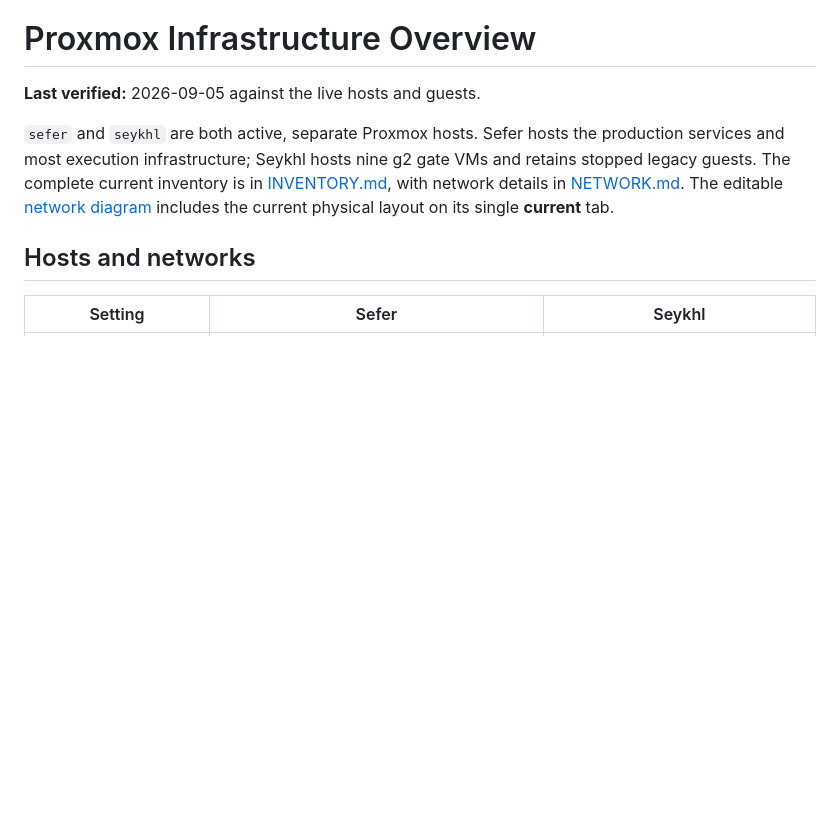
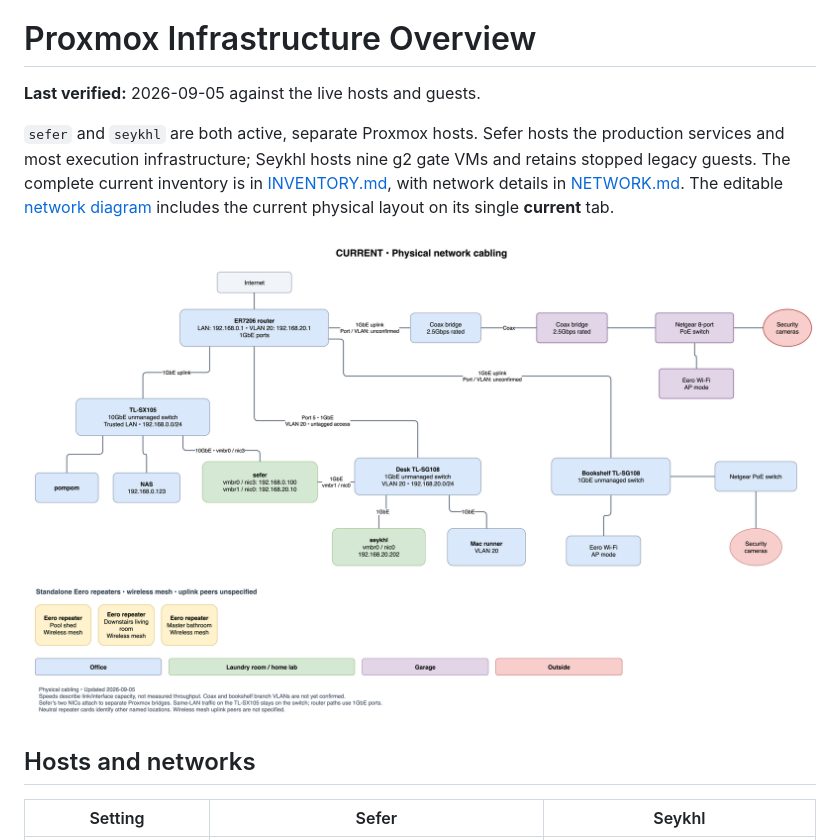
Before and after one commit to stephenVertex/proxmox-notes, a Markdown page: README.md, the part around the change. Rendered like a GitHub page; pictures changed too: yesod-network.png (added); blank space fills up the shorter version.

Commit message:
docs: embed current network diagram PNG in README

```diff
--- a/README.md
+++ b/README.md
@@ -8,6 +8,8 @@ gate VMs and retains stopped legacy guests. The complete current inventory is
 in [INVENTORY.md](INVENTORY.md), with network details in [NETWORK.md](NETWORK.md).
 The editable [network diagram](yesod-network.drawio) includes the current
 physical layout on its single **current** tab.
+
+![Current physical network diagram showing device locations, cabling, VLAN 20, and Eero repeaters](yesod-network.png)
 
 ## Hosts and networks
 
```
Also changed, not shown: 1 other file.
